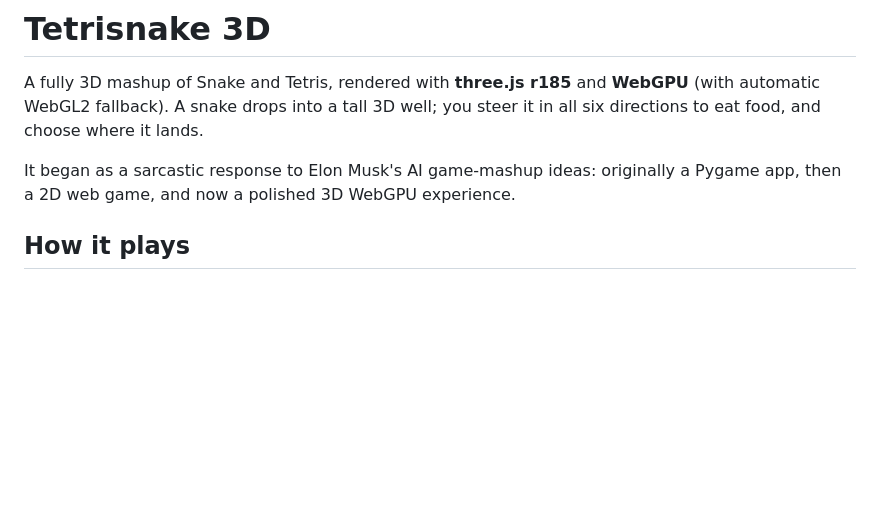
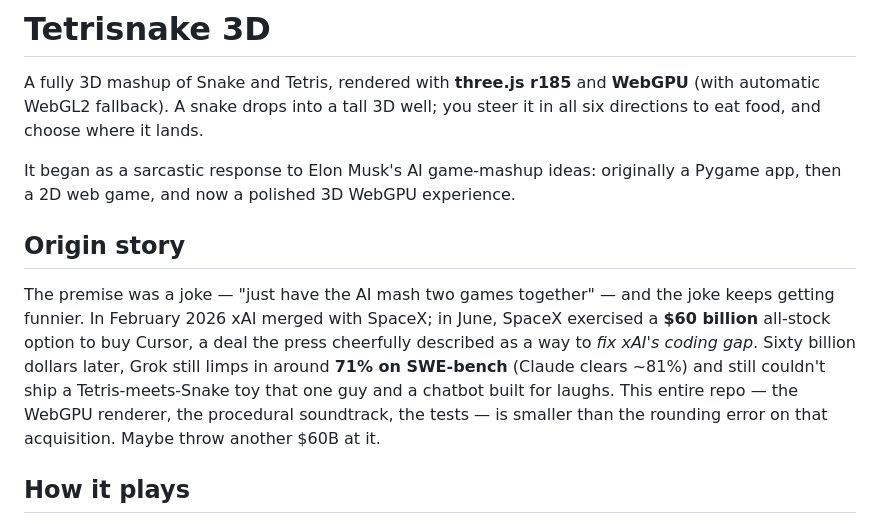
Before and after one commit to h1ddenpr0cess20/tetrisnake-3d, a Markdown page: README.md, the part around the change. Drawn GitHub-style; blank space fills up the shorter version.

Commit message:
README: expand origin joke (xAI's $60B Cursor buy vs. Grok still can't ship this)
Co-Authored-By: Claude Opus 4.8 <noreply@anthropic.com>
Claude-Session: https://claude.ai/code/session_019Zyvk6bi5ca8NsjNYBhJFU

```diff
--- a/README.md
+++ b/README.md
@@ -6,6 +6,18 @@ you steer it in all six directions to eat food, and choose where it lands.
 
 It began as a sarcastic response to Elon Musk's AI game-mashup ideas: originally
 a Pygame app, then a 2D web game, and now a polished 3D WebGPU experience.
+
+## Origin story
+
+The premise was a joke — "just have the AI mash two games together" — and the
+joke keeps getting funnier. In February 2026 xAI merged with SpaceX; in June,
+SpaceX exercised a **$60 billion** all-stock option to buy Cursor, a deal the
+press cheerfully described as a way to *fix xAI's coding gap*. Sixty billion
+dollars later, Grok still limps in around **71% on SWE-bench** (Claude clears
+~81%) and still couldn't ship a Tetris-meets-Snake toy that one guy and a
+chatbot built for laughs. This entire repo — the WebGPU renderer, the
+procedural soundtrack, the tests — is smaller than the rounding error on that
+acquisition. Maybe throw another $60B at it.
 
 ## How it plays
 
```
